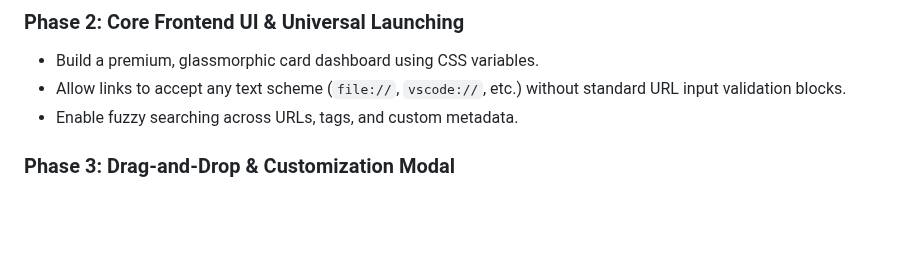
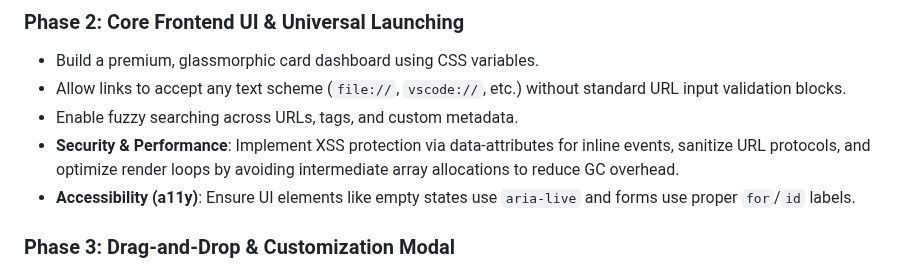
Before and after one commit to ddcash/SE-Dashboard, a Markdown page: DOCS/bookmark_manager_plan.md, the part around the change. GitHub-like rendering; blank space fills up the shorter version.

```diff
--- a/DOCS/bookmark_manager_plan.md
+++ b/DOCS/bookmark_manager_plan.md
@@ -115,6 +115,8 @@ Saves the specific layout overrides for this browser instance:
 * Build a premium, glassmorphic card dashboard using CSS variables.
 * Allow links to accept any text scheme (`file://`, `vscode://`, etc.) without standard URL input validation blocks.
 * Enable fuzzy searching across URLs, tags, and custom metadata.
+* **Security & Performance**: Implement XSS protection via data-attributes for inline events, sanitize URL protocols, and optimize render loops by avoiding intermediate array allocations to reduce GC overhead.
+* **Accessibility (a11y)**: Ensure UI elements like empty states use `aria-live` and forms use proper `for`/`id` labels.
 
 ### Phase 3: Drag-and-Drop & Customization Modal
 * Build a free-form **Draggable Canvas Layout** allowing users to drag cards anywhere and optionally group them visually.
```
Also changed, not shown: README.md (+3 -6 lines).
